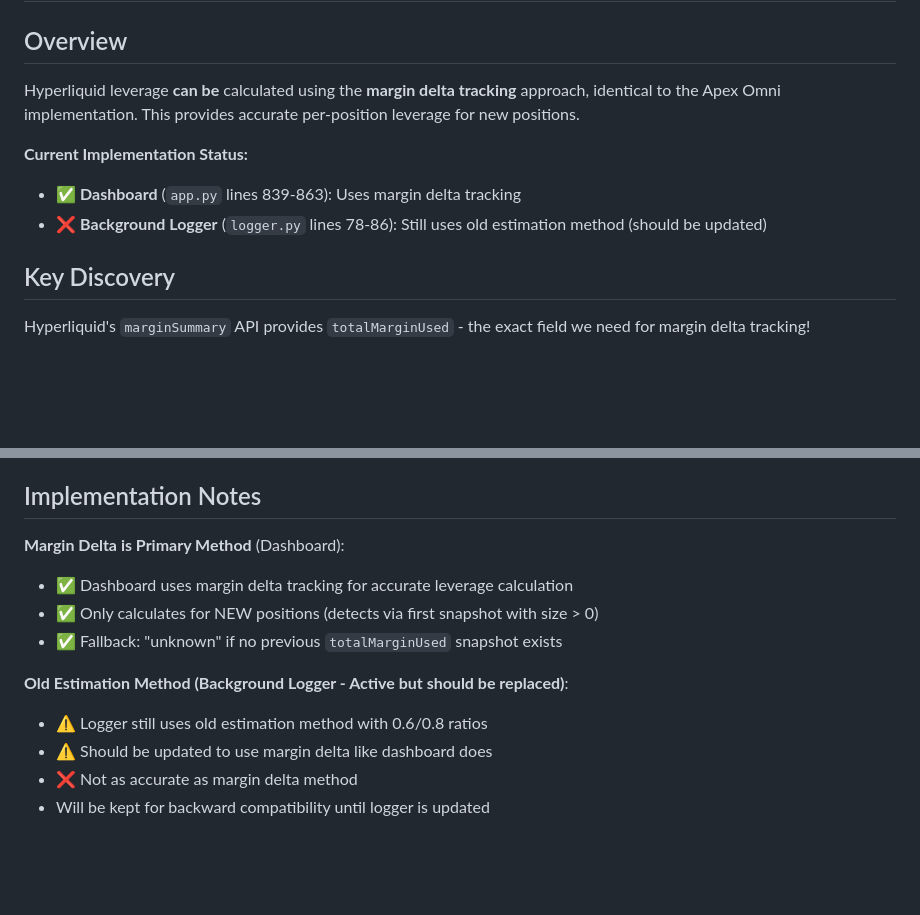
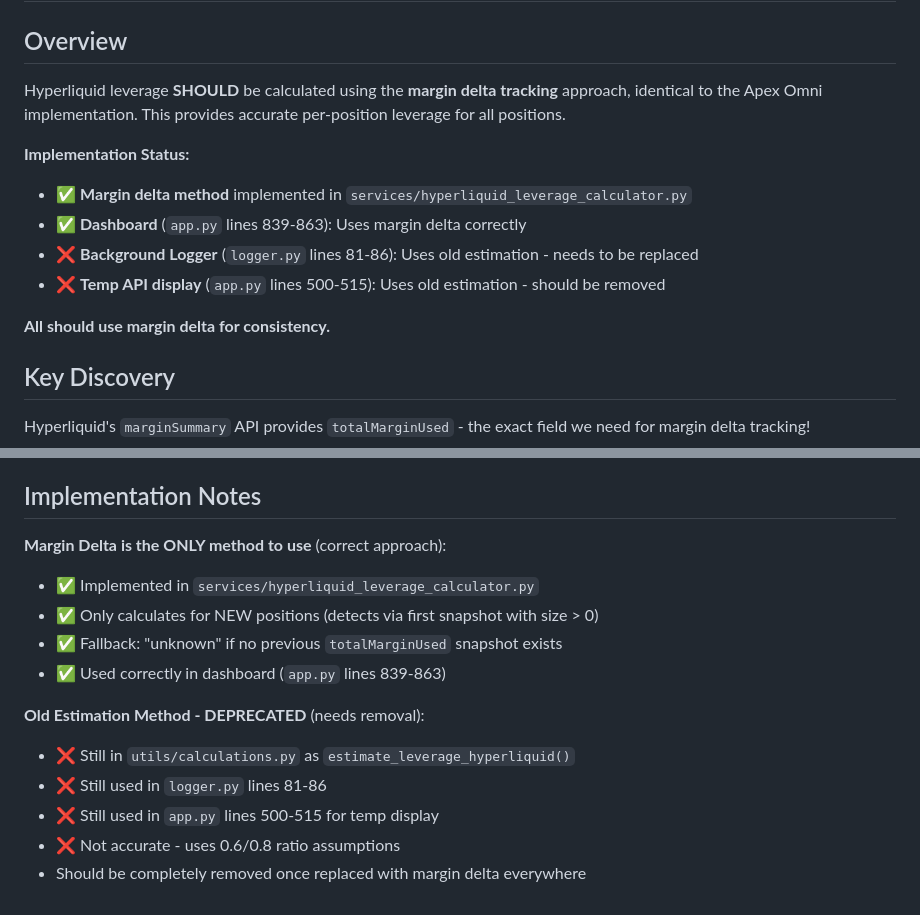
Before and after one commit to financetrader/tradeviewer-public, a Markdown page: docs/leverage/HYPERLIQUID_LEVERAGE_MARGIN_DELTA.md, 2 parts joined by grey strips. GitHub-like rendering; blank space fills up the shorter version.

```diff
--- a/docs/leverage/HYPERLIQUID_LEVERAGE_MARGIN_DELTA.md
+++ b/docs/leverage/HYPERLIQUID_LEVERAGE_MARGIN_DELTA.md
@@ -2,11 +2,15 @@
 
 ## Overview
 
-Hyperliquid leverage **can be** calculated using the **margin delta tracking** approach, identical to the Apex Omni implementation. This provides accurate per-position leverage for new positions.
+Hyperliquid leverage **SHOULD** be calculated using the **margin delta tracking** approach, identical to the Apex Omni implementation. This provides accurate per-position leverage for all positions.
 
-**Current Implementation Status:**
-- ✅ **Dashboard** (`app.py` lines 839-863): Uses margin delta tracking
-- ❌ **Background Logger** (`logger.py` lines 78-86): Still uses old estimation method (should be updated)
+**Implementation Status:**
+- ✅ **Margin delta method** implemented in `services/hyperliquid_leverage_calculator.py`
+- ✅ **Dashboard** (`app.py` lines 839-863): Uses margin delta correctly
+- ❌ **Background Logger** (`logger.py` lines 81-86): Uses old estimation - needs to be replaced
+- ❌ **Temp API display** (`app.py` lines 500-515): Uses old estimation - should be removed
+
+**All should use margin delta for consistency.**
 
 ## Key Discovery
 
@@ -270,13 +274,15 @@ When you open a new Hyperliquid position:
 
 ## Implementation Notes
 
-**Margin Delta is Primary Method** (Dashboard):
-- ✅ Dashboard uses margin delta tracking for accurate leverage calculation
+**Margin Delta is the ONLY method to use** (correct approach):
+- ✅ Implemented in `services/hyperliquid_leverage_calculator.py`
 - ✅ Only calculates for NEW positions (detects via first snapshot with size > 0)
 - ✅ Fallback: "unknown" if no previous `totalMarginUsed` snapshot exists
+- ✅ Used correctly in dashboard (`app.py` lines 839-863)
 
-**Old Estimation Method (Background Logger - Active but should be replaced)**:
-- ⚠️ Logger still uses old estimation method with 0.6/0.8 ratios
-- ⚠️ Should be updated to use margin delta like dashboard does
-- ❌ Not as accurate as margin delta method
-- Will be kept for backward compatibility until logger is updated
+**Old Estimation Method - DEPRECATED** (needs removal):
+- ❌ Still in `utils/calculations.py` as `estimate_leverage_hyperliquid()`
+- ❌ Still used in `logger.py` lines 81-86
+- ❌ Still used in `app.py` lines 500-515 for temp display
+- ❌ Not accurate - uses 0.6/0.8 ratio assumptions
+- Should be completely removed once replaced with margin delta everywhere
```
Also changed, not shown: docs/leverage/LEVERAGE_CALCULATION.md (+50 -40 lines).
